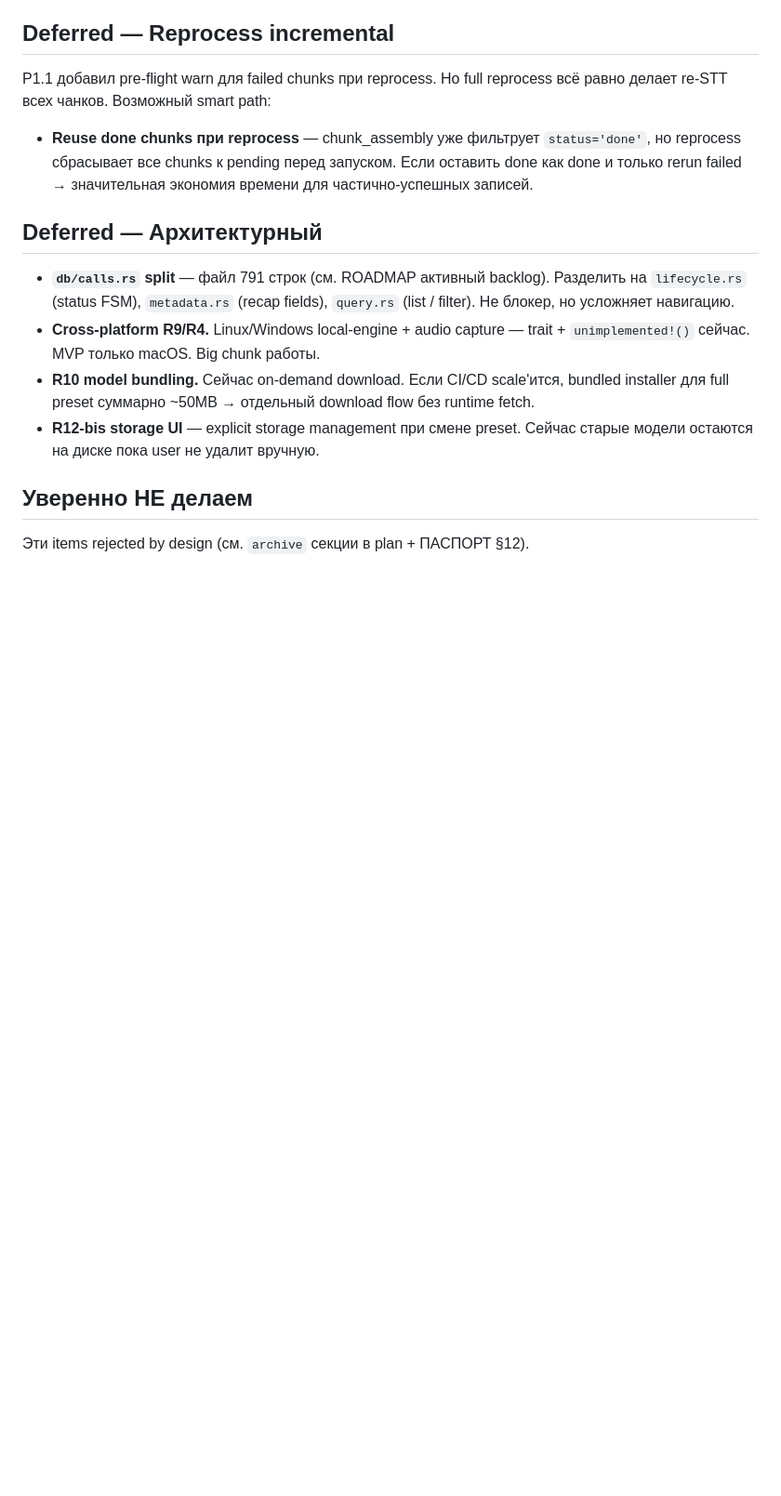
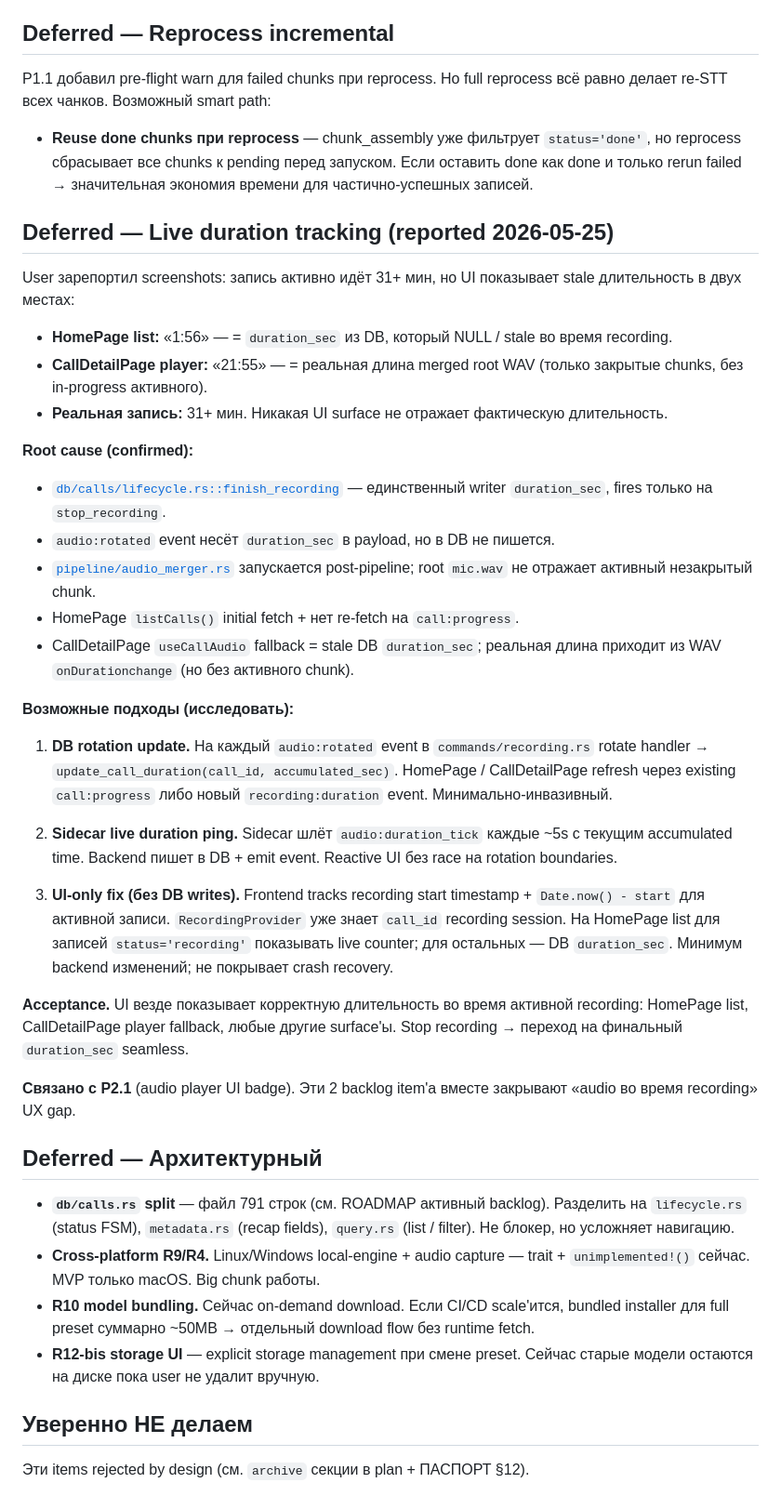
Before and after one commit to zdllucky/wotold, a Markdown page: docs/CHUNKED_PIPELINE_BACKLOG.md, the part around the change. Shown at 93% size. Rendered like a GitHub page; blank space fills up the shorter version.

Commit message:
docs(backlog): live duration tracking bugs (HomePage list + player)
User зарепортил screenshots 2026-05-25: запись активно идёт 31+ мин, но
HomePage list показывает «1:56», CallDetailPage player «21:55». Real
duration не tracked нигде в UI.

Root cause (из explore):
- calls.duration_sec — write-once на finish_recording (lifecycle.rs).
- audio:rotated payload содержит duration_sec, но не persisted в DB.
- audio_merger запускается post-pipeline → root WAV не отражает active
  незакрытый chunk.
- HomePage listCalls() — initial fetch без re-fetch на recording state.

Backlog добавлен с 3 design options:
1. DB rotation update (минимально-инвазивный).
2. Sidecar live duration ping (~5s интервал).
3. UI-only fix через RecordingProvider start timestamp.

Docs only — code unchanged, не блокирующий fix.

```diff
--- a/docs/CHUNKED_PIPELINE_BACKLOG.md
+++ b/docs/CHUNKED_PIPELINE_BACKLOG.md
@@ -77,6 +77,55 @@ reprocess всё равно делает re-STT всех чанков. Возм
   Если оставить done как done и только rerun failed → значительная экономия
   времени для частично-успешных записей.
 
+## Deferred — Live duration tracking (reported 2026-05-25)
+
+User зарепортил screenshots: запись активно идёт 31+ мин, но UI показывает
+stale длительность в двух местах:
+
+- **HomePage list:** «1:56» — = `duration_sec` из DB, который NULL / stale
+  во время recording.
+- **CallDetailPage player:** «21:55» — = реальная длина merged root WAV
+  (только закрытые chunks, без in-progress активного).
+- **Реальная запись:** 31+ мин. Никакая UI surface не отражает фактическую
+  длительность.
+
+**Root cause (confirmed):**
+
+- [`db/calls/lifecycle.rs::finish_recording`](../apps/desktop/src-tauri/src/db/calls/lifecycle.rs)
+  — единственный writer `duration_sec`, fires только на `stop_recording`.
+- `audio:rotated` event несёт `duration_sec` в payload, но в DB не пишется.
+- [`pipeline/audio_merger.rs`](../apps/desktop/src-tauri/src/pipeline/audio_merger.rs)
+  запускается post-pipeline; root `mic.wav` не отражает активный
+  незакрытый chunk.
+- HomePage `listCalls()` initial fetch + нет re-fetch на `call:progress`.
+- CallDetailPage `useCallAudio` fallback = stale DB `duration_sec`; реальная
+  длина приходит из WAV `onDurationchange` (но без активного chunk).
+
+**Возможные подходы (исследовать):**
+
+1. **DB rotation update.** На каждый `audio:rotated` event в
+   `commands/recording.rs` rotate handler → `update_call_duration(call_id,
+   accumulated_sec)`. HomePage / CallDetailPage refresh через existing
+   `call:progress` либо новый `recording:duration` event. Минимально-инвазивный.
+
+2. **Sidecar live duration ping.** Sidecar шлёт `audio:duration_tick`
+   каждые ~5s с текущим accumulated time. Backend пишет в DB + emit event.
+   Reactive UI без race на rotation boundaries.
+
+3. **UI-only fix (без DB writes).** Frontend tracks recording start
+   timestamp + `Date.now() - start` для активной записи. `RecordingProvider`
+   уже знает `call_id` recording session. На HomePage list для записей
+   `status='recording'` показывать live counter; для остальных — DB
+   `duration_sec`. Минимум backend изменений; не покрывает crash recovery.
+
+**Acceptance.** UI везде показывает корректную длительность во время
+активной recording: HomePage list, CallDetailPage player fallback, любые
+другие surface'ы. Stop recording → переход на финальный `duration_sec`
+seamless.
+
+**Связано с P2.1** (audio player UI badge). Эти 2 backlog item'а вместе
+закрывают «audio во время recording» UX gap.
+
 ## Deferred — Архитектурный
 
 - **`db/calls.rs` split** — файл 791 строк (см. ROADMAP активный backlog).
```
